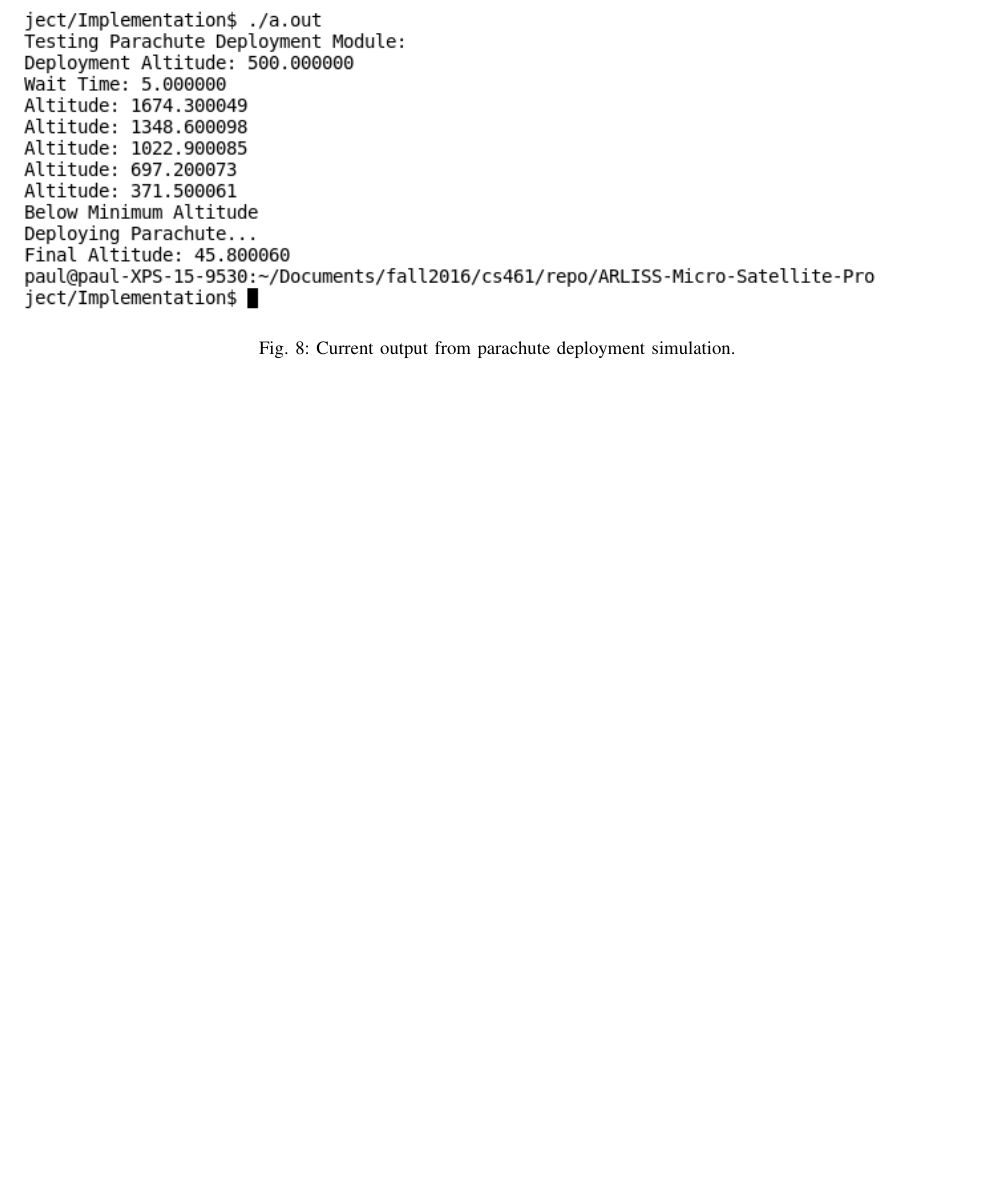
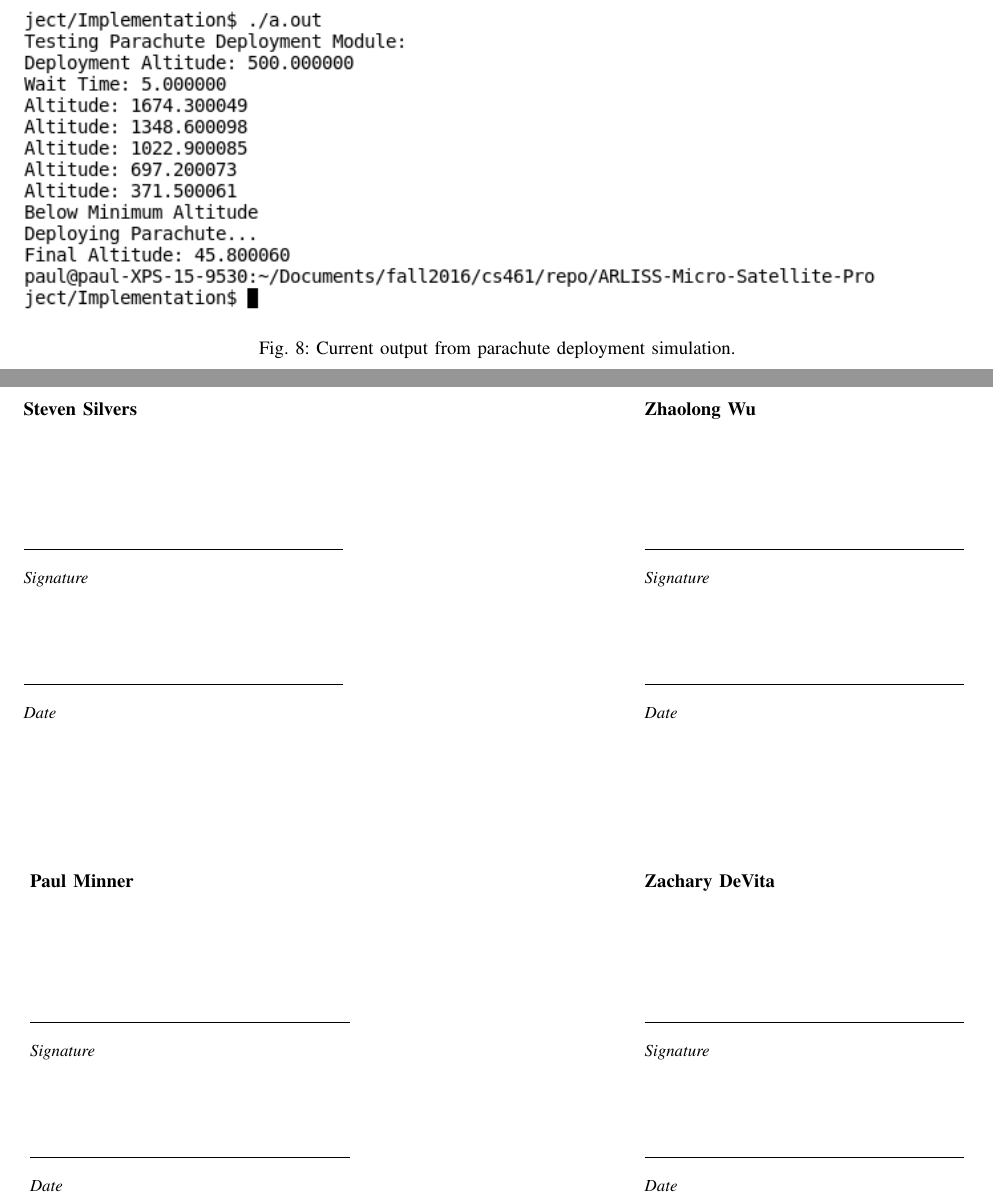
Before and after one commit to ARLISS-oregonstate-1617capstone/ARLISS-Micro-Satellite-Project, a LaTeX paper (docs/Progress-Report/progress.tex): part of page 20 of 20 before the commit and two parts of pages 20 and 21 of 22 after it, the two joined at a grey line, cut so that both start at the same text, the shorter picture padded with empty space. Compiled offline with pdfLaTeX; a missing font is replaced by an installed copy or a similar font; a LaTeX package or settings file that is missing is left out.

Commit message:
added signing page to progress report

```diff
--- a/docs/Progress-Report/progress.tex
+++ b/docs/Progress-Report/progress.tex
@@ -13,6 +13,15 @@
 
 \setlength{\parindent}{0cm}
 \setcounter{secnumdepth}{1}
+
+\newcommand{\namesigdate}[2][6cm]{%
+	\begin{tabular}{@{}p{#1}@{}}
+		#2 \\[3\normalbaselineskip] \hrule \\[0pt]
+		{\small \textit{Signature}}
+		\\[2\normalbaselineskip] \hrule \\[0pt]
+		{\small \textit{Date}}
+	\end{tabular}
+}
 
 \begin{document}
 \begin{titlepage}
@@ -293,4 +302,20 @@ Over the rest of this term, I will need to integrate my modules with the rest of
 %\bibliographystyle{IEEEtran}
 %\bibliography{tech}
 
+\clearpage
+
+\pagenumbering{gobble}
+\vspace{1in}
+\noindent \namesigdate{\textbf{Steven Silvers}}
+\hfill
+\vspace{1in}
+\noindent \namesigdate{\textbf{Zhaolong Wu}}
+\\
+\vspace{1in}
+\noindent \namesigdate{\textbf{Paul Minner}}
+\hfill
+\vspace{1in}
+\noindent \namesigdate{\textbf{Zachary DeVita}}
+\\
+\noindent \namesigdate{\textbf{Nancy Squires}}
 \end{document}
```
Also changed, not shown: docs/Progress-Report/progress.pdf, 5 other files.
